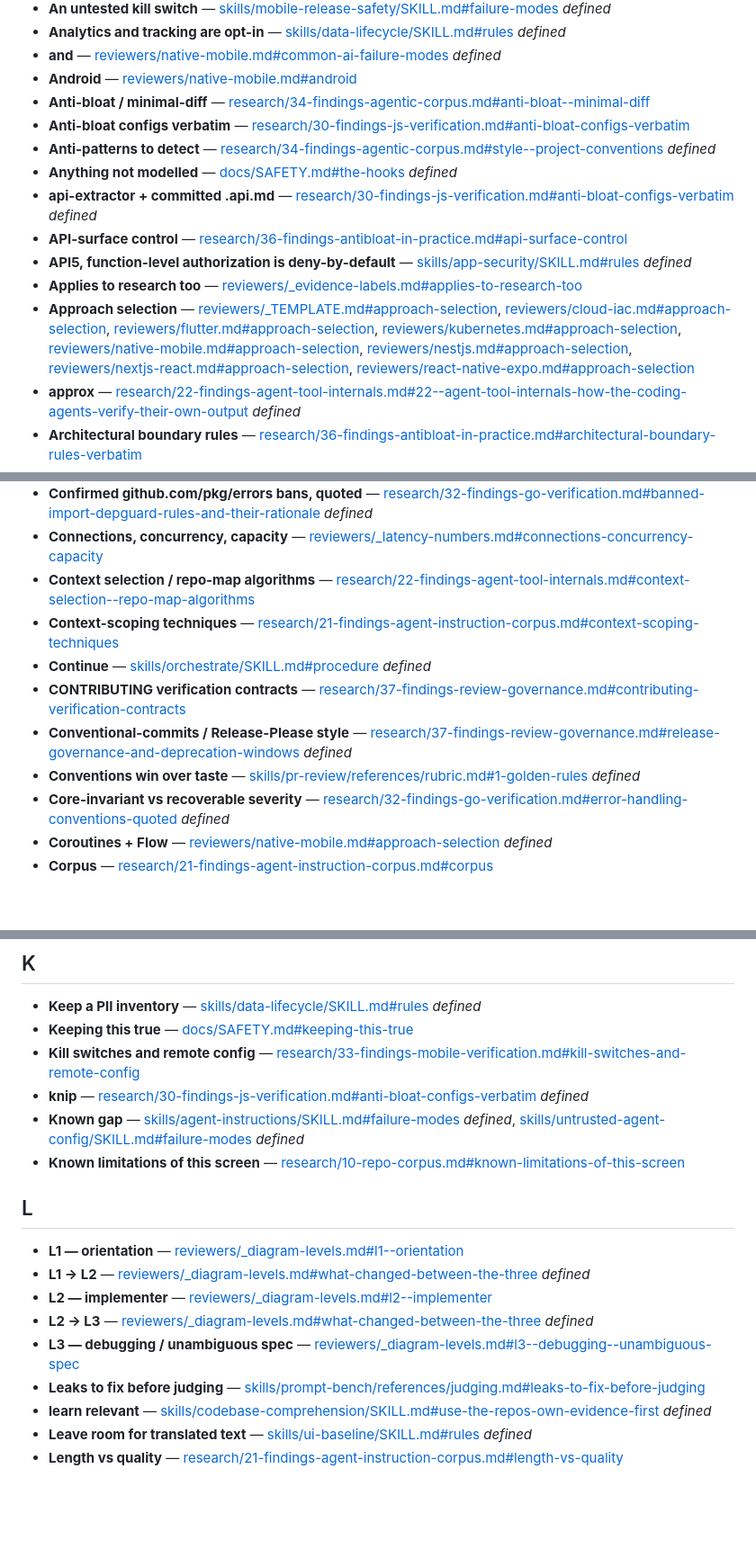
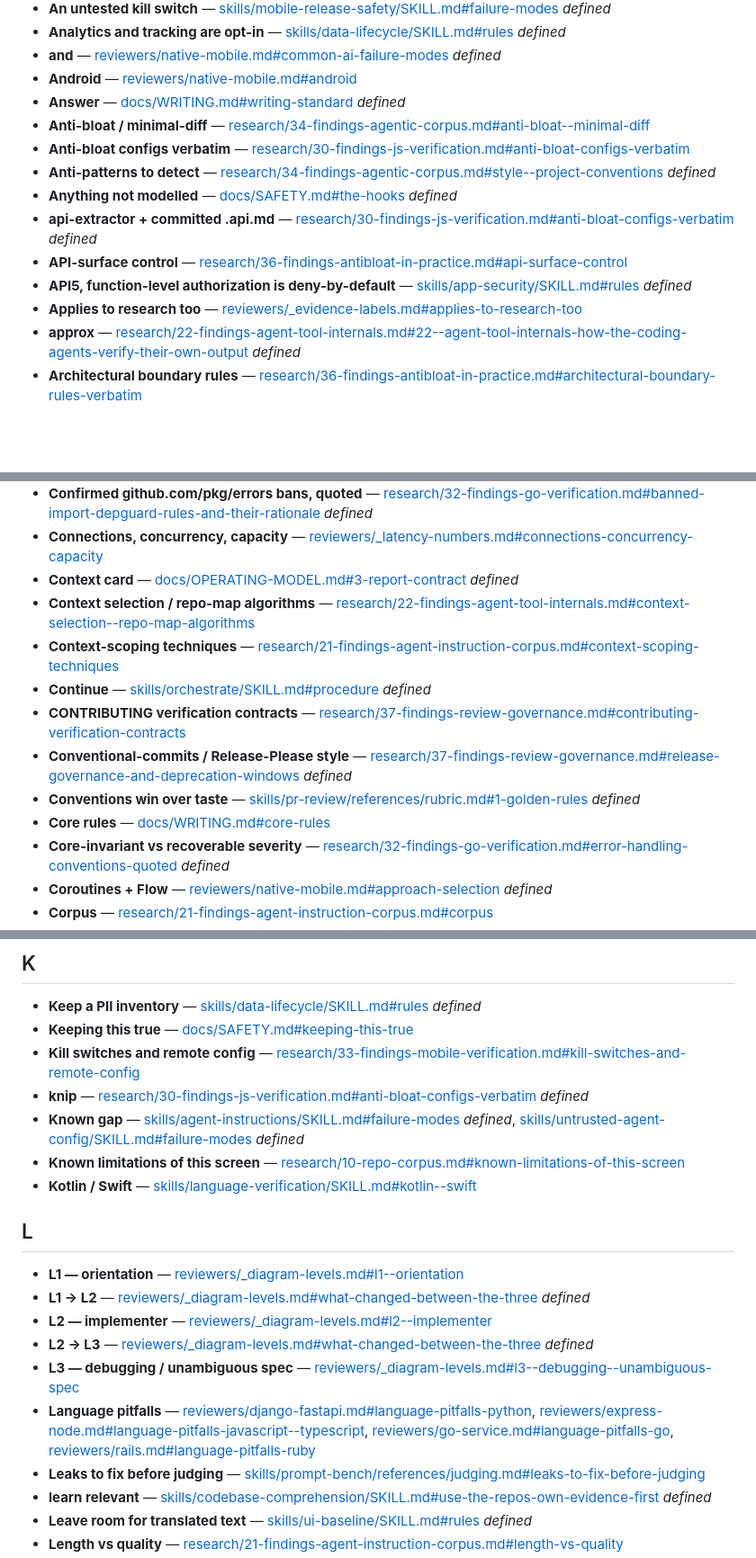
Before and after one commit to gauravprwl14/100x-engineer, a Markdown page: TERMS.md, 3 parts joined by grey strips. Shown at 90% size. GitHub-like rendering; blank space fills up the shorter version.

```diff
--- a/TERMS.md
+++ b/TERMS.md
@@ -72,6 +72,7 @@ Back-of-book index: every term defined in bold (`**term** —`), listed in a glo
 - **Analytics and tracking are opt-in** — [skills/data-lifecycle/SKILL.md#rules](skills/data-lifecycle/SKILL.md#rules) *defined*
 - **and** — [reviewers/native-mobile.md#common-ai-failure-modes](reviewers/native-mobile.md#common-ai-failure-modes) *defined*
 - **Android** — [reviewers/native-mobile.md#android](reviewers/native-mobile.md#android)
+- **Answer** — [docs/WRITING.md#writing-standard](docs/WRITING.md#writing-standard) *defined*
 - **Anti-bloat / minimal-diff** — [research/34-findings-agentic-corpus.md#anti-bloat--minimal-diff](research/34-findings-agentic-corpus.md#anti-bloat--minimal-diff)
 - **Anti-bloat configs verbatim** — [research/30-findings-js-verification.md#anti-bloat-configs-verbatim](research/30-findings-js-verification.md#anti-bloat-configs-verbatim)
 - **Anti-patterns to detect** — [research/34-findings-agentic-corpus.md#style--project-conventions](research/34-findings-agentic-corpus.md#style--project-conventions) *defined*
@@ -80,7 +81,6 @@ Back-of-book index: every term defined in bold (`**term** —`), listed in a glo
 - **API-surface control** — [research/36-findings-antibloat-in-practice.md#api-surface-control](research/36-findings-antibloat-in-practice.md#api-surface-control)
 - **API5, function-level authorization is deny-by-default** — [skills/app-security/SKILL.md#rules](skills/app-security/SKILL.md#rules) *defined*
 - **Applies to research too** — [reviewers/_evidence-labels.md#applies-to-research-too](reviewers/_evidence-labels.md#applies-to-research-too)
-- **Approach selection** — [reviewers/_TEMPLATE.md#approach-selection](reviewers/_TEMPLATE.md#approach-selection), [reviewers/cloud-iac.md#approach-selection](reviewers/cloud-iac.md#approach-selection), [reviewers/flutter.md#approach-selection](reviewers/flutter.md#approach-selection), [reviewers/kubernetes.md#approach-selection](reviewers/kubernetes.md#approach-selection), [reviewers/native-mobile.md#approach-selection](reviewers/native-mobile.md#approach-selection), [reviewers/nestjs.md#approach-selection](reviewers/nestjs.md#approach-selection), [reviewers/nextjs-react.md#approach-selection](reviewers/nextjs-react.md#approach-selection), [reviewers/react-native-expo.md#approach-selection](reviewers/react-native-expo.md#approach-selection)
 - **approx** — [research/22-findings-agent-tool-internals.md#22--agent-tool-internals-how-the-coding-agents-verify-their-own-output](research/22-findings-agent-tool-internals.md#22--agent-tool-internals-how-the-coding-agents-verify-their-own-output) *defined*
 - **Architectural boundary rules** — [research/36-findings-antibloat-in-practice.md#architectural-boundary-rules-verbatim](research/36-findings-antibloat-in-practice.md#architectural-boundary-rules-verbatim)
 - **ARCHITECTURE_OVERVIEW.md nobody asked for** — [skills/minimal-diff/SKILL.md#failure-modes](skills/minimal-diff/SKILL.md#failure-modes) *defined*
@@ -146,12 +145,14 @@ Back-of-book index: every term defined in bold (`**term** —`), listed in a glo
 - **confirmed gap in the corpus** — [reviewers/flutter.md#common-ai-failure-modes-in-this-stack](reviewers/flutter.md#common-ai-failure-modes-in-this-stack) *defined*
 - **Confirmed github.com/pkg/errors bans, quoted** — [research/32-findings-go-verification.md#banned-import-depguard-rules-and-their-rationale](research/32-findings-go-verification.md#banned-import-depguard-rules-and-their-rationale) *defined*
 - **Connections, concurrency, capacity** — [reviewers/_latency-numbers.md#connections-concurrency-capacity](reviewers/_latency-numbers.md#connections-concurrency-capacity)
+- **Context card** — [docs/OPERATING-MODEL.md#3-report-contract](docs/OPERATING-MODEL.md#3-report-contract) *defined*
 - **Context selection / repo-map algorithms** — [research/22-findings-agent-tool-internals.md#context-selection--repo-map-algorithms](research/22-findings-agent-tool-internals.md#context-selection--repo-map-algorithms)
 - **Context-scoping techniques** — [research/21-findings-agent-instruction-corpus.md#context-scoping-techniques](research/21-findings-agent-instruction-corpus.md#context-scoping-techniques)
 - **Continue** — [skills/orchestrate/SKILL.md#procedure](skills/orchestrate/SKILL.md#procedure) *defined*
 - **CONTRIBUTING verification contracts** — [research/37-findings-review-governance.md#contributing-verification-contracts](research/37-findings-review-governance.md#contributing-verification-contracts)
 - **Conventional-commits / Release-Please style** — [research/37-findings-review-governance.md#release-governance-and-deprecation-windows](research/37-findings-review-governance.md#release-governance-and-deprecation-windows) *defined*
 - **Conventions win over taste** — [skills/pr-review/references/rubric.md#1-golden-rules](skills/pr-review/references/rubric.md#1-golden-rules) *defined*
+- **Core rules** — [docs/WRITING.md#core-rules](docs/WRITING.md#core-rules)
 - **Core-invariant vs recoverable severity** — [research/32-findings-go-verification.md#error-handling-conventions-quoted](research/32-findings-go-verification.md#error-handling-conventions-quoted) *defined*
 - **Coroutines + Flow** — [reviewers/native-mobile.md#approach-selection](reviewers/native-mobile.md#approach-selection) *defined*
 - **Corpus** — [research/21-findings-agent-instruction-corpus.md#corpus](research/21-findings-agent-instruction-corpus.md#corpus)
@@ -327,6 +328,7 @@ Back-of-book index: every term defined in bold (`**term** —`), listed in a glo
 - **knip** — [research/30-findings-js-verification.md#anti-bloat-configs-verbatim](research/30-findings-js-verification.md#anti-bloat-configs-verbatim) *defined*
 - **Known gap** — [skills/agent-instructions/SKILL.md#failure-modes](skills/agent-instructions/SKILL.md#failure-modes) *defined*, [skills/untrusted-agent-config/SKILL.md#failure-modes](skills/untrusted-agent-config/SKILL.md#failure-modes) *defined*
 - **Known limitations of this screen** — [research/10-repo-corpus.md#known-limitations-of-this-screen](research/10-repo-corpus.md#known-limitations-of-this-screen)
+- **Kotlin / Swift** — [skills/language-verification/SKILL.md#kotlin--swift](skills/language-verification/SKILL.md#kotlin--swift)
 
 ## L
 
@@ -335,6 +337,7 @@ Back-of-book index: every term defined in bold (`**term** —`), listed in a glo
 - **L2 — implementer** — [reviewers/_diagram-levels.md#l2--implementer](reviewers/_diagram-levels.md#l2--implementer)
 - **L2 → L3** — [reviewers/_diagram-levels.md#what-changed-between-the-three](reviewers/_diagram-levels.md#what-changed-between-the-three) *defined*
 - **L3 — debugging / unambiguous spec** — [reviewers/_diagram-levels.md#l3--debugging--unambiguous-spec](reviewers/_diagram-levels.md#l3--debugging--unambiguous-spec)
+- **Language pitfalls** — [reviewers/django-fastapi.md#language-pitfalls-python](reviewers/django-fastapi.md#language-pitfalls-python), [reviewers/express-node.md#language-pitfalls-javascript--typescript](reviewers/express-node.md#language-pitfalls-javascript--typescript), [reviewers/go-service.md#language-pitfalls-go](reviewers/go-service.md#language-pitfalls-go), [reviewers/rails.md#language-pitfalls-ruby](reviewers/rails.md#language-pitfalls-ruby)
 - **Leaks to fix before judging** — [skills/prompt-bench/references/judging.md#leaks-to-fix-before-judging](skills/prompt-bench/references/judging.md#leaks-to-fix-before-judging)
 - **learn relevant** — [skills/codebase-comprehension/SKILL.md#use-the-repos-own-evidence-first](skills/codebase-comprehension/SKILL.md#use-the-repos-own-evidence-first) *defined*
 - **Leave room for translated text** — [skills/ui-baseline/SKILL.md#rules](skills/ui-baseline/SKILL.md#rules) *defined*
```
Also changed, not shown: other parts of TERMS.md (+16 -8 lines).
